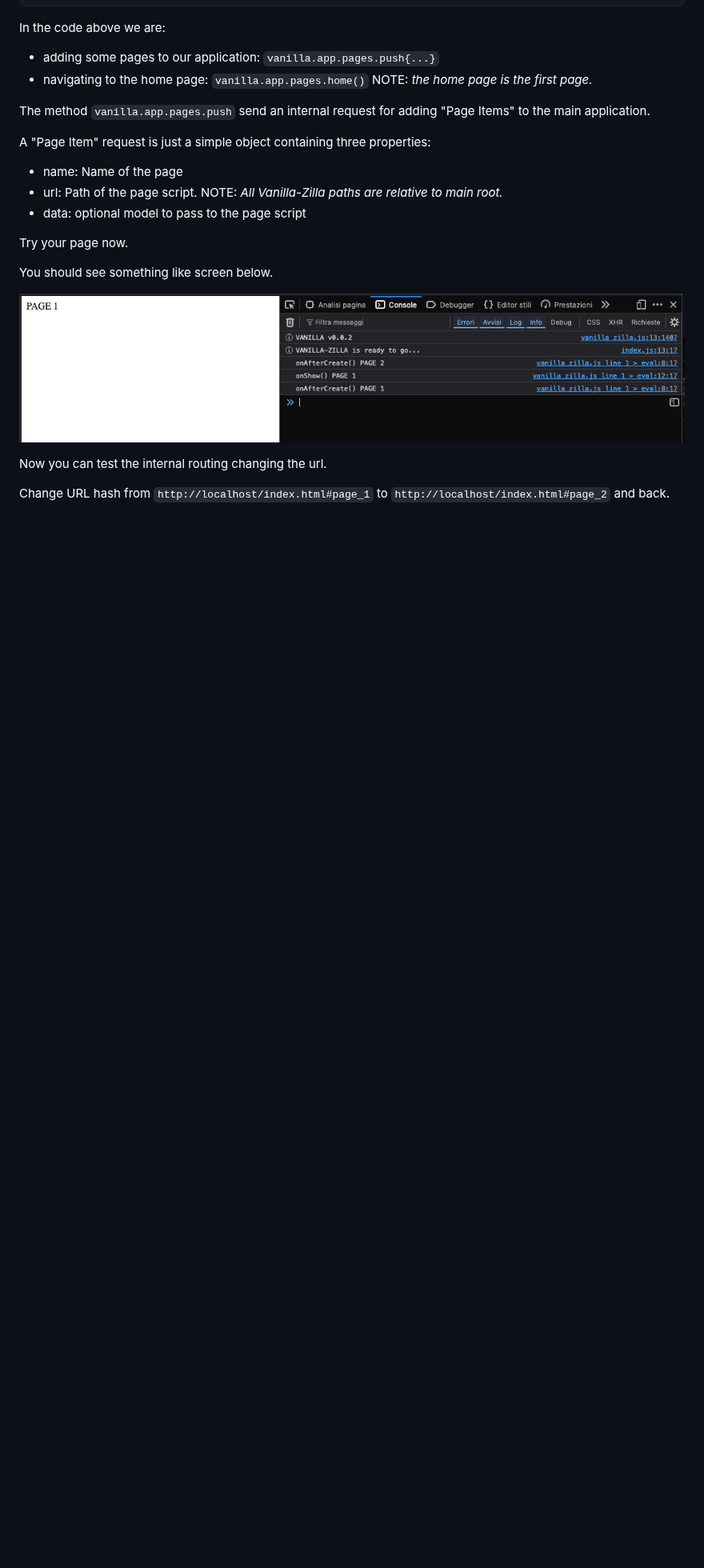
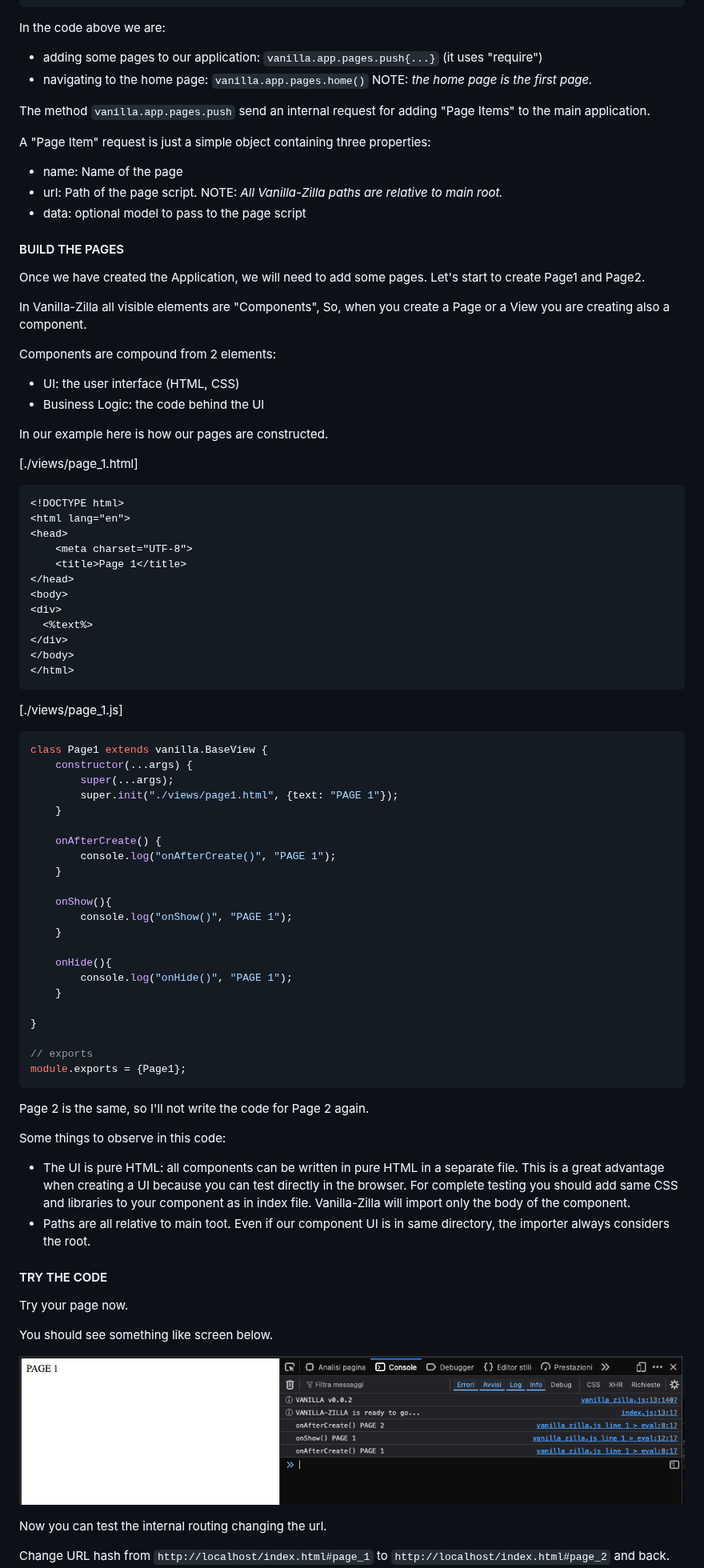
Before and after one commit to angelogeminiani/vanilla-zilla, a Markdown page: README.md, the part around one of its changes. Shown at 80% size. Rendered like a GitHub page; blank space fills up the shorter version.

Commit message:
no message

````diff
--- a/README.md
+++ b/README.md
@@ -167,7 +169,7 @@ With `vanilla.require` you can import any kind of external resources (html, js,
 
 In the code above we are:
 
-- adding some pages to our application: `vanilla.app.pages.push{...}`
+- adding some pages to our application: `vanilla.app.pages.push{...}` (it uses "require")
 - navigating to the home page: `vanilla.app.pages.home()` NOTE: _the home page is the first page._
 
 The method `vanilla.app.pages.push` send an internal request for adding "Page Items" to the main application.
@@ -177,6 +179,69 @@ A "Page Item" request is just a simple object containing three properties:
 - name: Name of the page
 - url: Path of the page script. NOTE: _All Vanilla-Zilla paths are relative to main root._
 - data: optional model to pass to the page script
+
+#### BUILD THE PAGES
+
+Once we have created the Application, we will need to add some pages. Let's start to create Page1 and Page2.
+
+In Vanilla-Zilla all visible elements are "Components", So, when you create a Page or a View you are creating also a component.
+
+Components are compound from 2 elements:
+ - UI: the user interface (HTML, CSS)
+ - Business Logic: the code behind the UI
+
+In our example here is how our pages are constructed.
+
+[./views/page_1.html]
+```html
+<!DOCTYPE html>
+<html lang="en">
+<head>
+    <meta charset="UTF-8">
+    <title>Page 1</title>
+</head>
+<body>
+<div>
+  <%text%>
+</div>
+</body>
+</html>
+```
+
+[./views/page_1.js]
+```javascript
+class Page1 extends vanilla.BaseView {
+    constructor(...args) {
+        super(...args);
+        super.init("./views/page1.html", {text: "PAGE 1"});
+    }
+
+    onAfterCreate() {
+        console.log("onAfterCreate()", "PAGE 1");
+    }
+
+    onShow(){
+        console.log("onShow()", "PAGE 1");
+    }
+
+    onHide(){
+        console.log("onHide()", "PAGE 1");
+    }
+
+}
+
+// exports
+module.exports = {Page1};
+```
+
+Page 2 is the same, so I'll not write the code for Page 2 again.
+
+Some things to observe in this code:
+ - The UI is pure HTML: all components can be written in pure HTML in a separate file. This is a great advantage when creating a UI because you can test directly in the browser. For complete testing you should add same CSS and libraries to your component as in index file. Vanilla-Zilla will import only the body of the component.
+ - Paths are all relative to main toot. Even if our component UI is in same directory, the importer always considers the root.
+
+
+#### TRY THE CODE
 
 Try your page now.
 
````
Also changed, not shown: other parts of README.md (+2 -0 lines).
